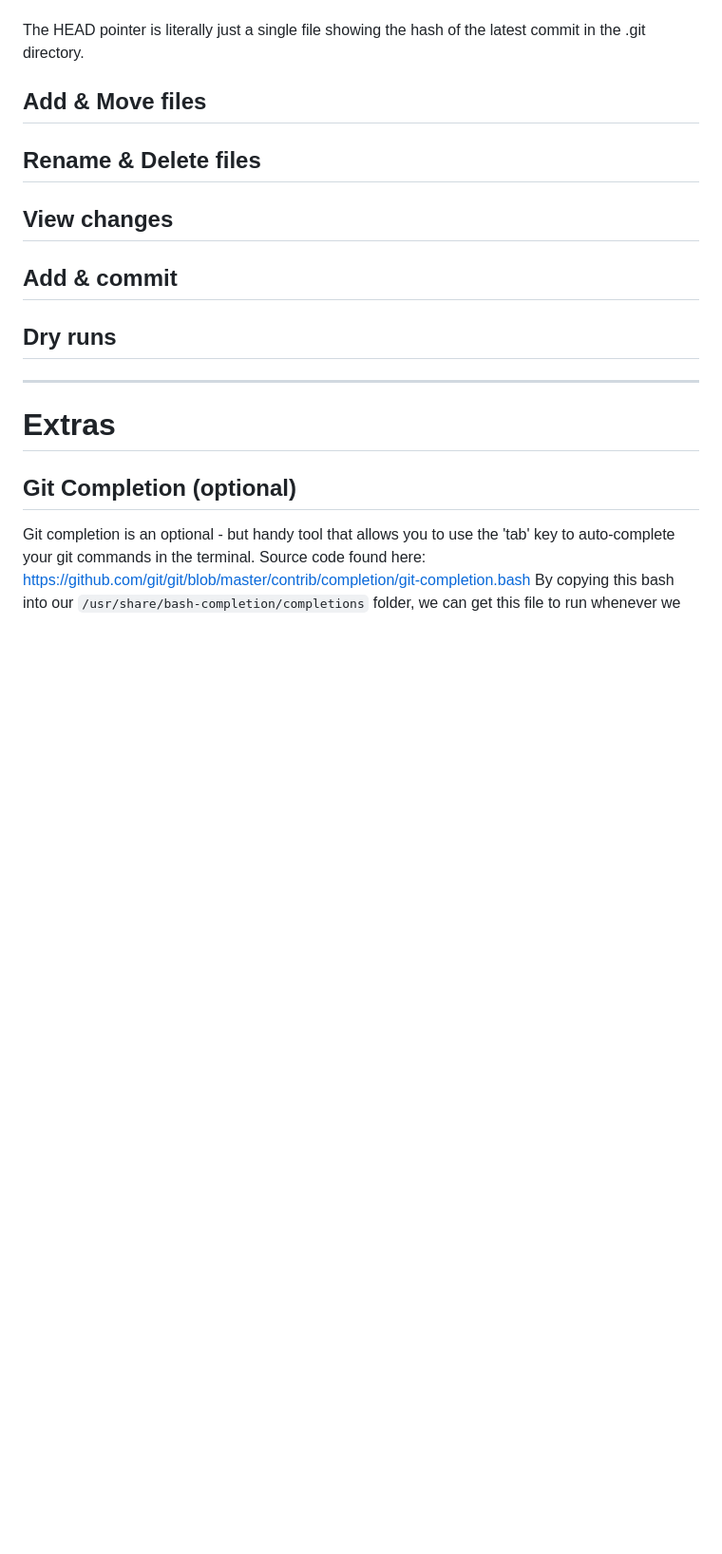
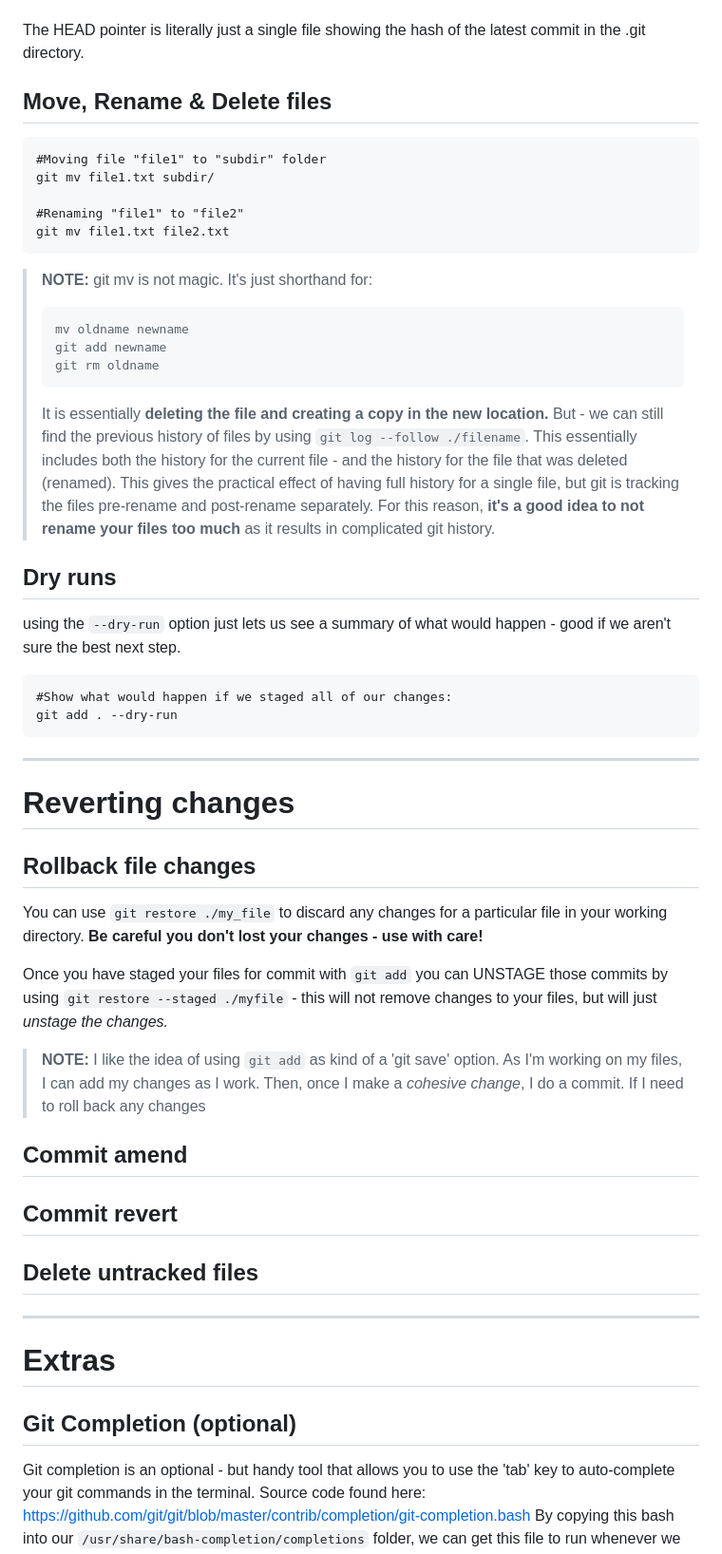
Before and after one commit to kstine93/trainings, a Markdown page: git/git_notes.md, the part around one of its changes. Shown at 95% size. Drawn GitHub-style; blank space fills up the shorter version.

Commit message:
New git training notes

````diff
--- a/git/git_notes.md
+++ b/git/git_notes.md
@@ -76,15 +85,50 @@ When we create a new branch, our HEAD pointer points to the new branch.
 
 The HEAD pointer is literally just a single file showing the hash of the latest commit in the .git directory.
 
-## Add & Move files
+## Move, Rename & Delete files
+```
+#Moving file "file1" to "subdir" folder
+git mv file1.txt subdir/
 
-## Rename & Delete files
+#Renaming "file1" to "file2"
+git mv file1.txt file2.txt
+```
 
-## View changes
-
-## Add & commit
+> **NOTE:** git mv is not magic. It's just shorthand for:
+> ```
+> mv oldname newname
+> git add newname
+> git rm oldname
+> ```
+> It is essentially **deleting the file and creating a copy in the new location.**
+> But - we can still find the previous history of files by using `git log --follow ./filename`. This essentially includes both the
+> history for the current file - and the history for the file that was deleted (renamed). This gives the practical effect of having
+> full history for a single file, but git is tracking the files pre-rename and post-rename separately.
+> For this reason, **it's a good idea to not rename your files too much** as it results in complicated git history.
 
 ## Dry runs
+using the `--dry-run` option just lets us see a summary of what would happen - good if we aren't sure the best next step.
+```
+#Show what would happen if we staged all of our changes:
+git add . --dry-run
+```
+---
+
+# Reverting changes
+
+## Rollback file changes
+You can use `git restore ./my_file` to discard any changes for a particular file in your working directory. **Be careful you don't lost your changes - use with care!**
+
+Once you have staged your files for commit with `git add` you can UNSTAGE those commits by using `git restore --staged ./myfile` - this will not remove changes to your files, but will just *unstage the changes.*
+
+> **NOTE:** I like the idea of using `git add` as kind of a 'git save' option. As I'm working on my files, I can add my changes as I work. Then, once I make a *cohesive change*, I do a commit.
+> If I need to roll back any changes
+
+## Commit amend
+
+## Commit revert
+
+## Delete untracked files
 
 ---
 
````
Also changed, not shown: other parts of git/git_notes.md (+9 -0 lines).
